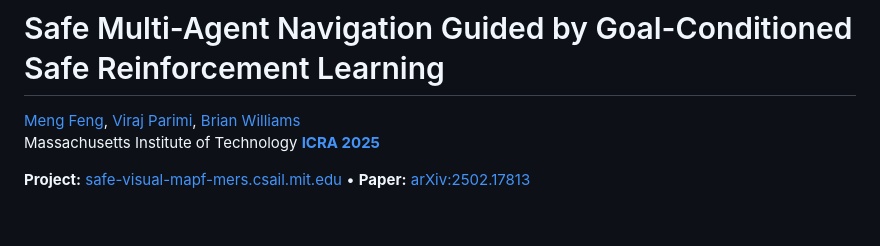
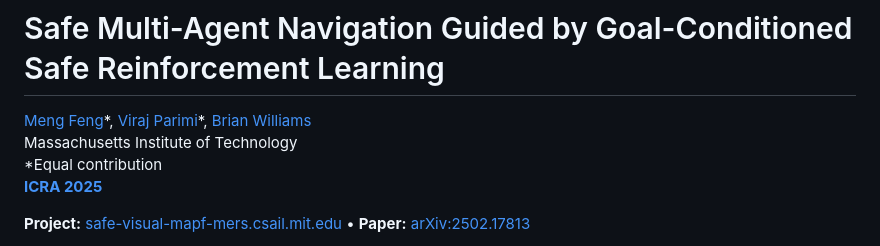
Before and after one commit to virajparimi/safe-visual-mapf, a Markdown page: README.md, the part around the change. Rendered like a GitHub page; blank space fills up the shorter version.

```diff
--- a/README.md
+++ b/README.md
@@ -1,7 +1,8 @@
 # Safe Multi-Agent Navigation Guided by Goal-Conditioned Safe Reinforcement Learning
 
-[Meng Feng](https://www.amazon.science/author/meng-feng), [Viraj Parimi](https://people.csail.mit.edu/vparimi/), [Brian Williams](https://www.csail.mit.edu/person/brian-williams)
+[Meng Feng](https://www.amazon.science/author/meng-feng)\*, [Viraj Parimi](https://people.csail.mit.edu/vparimi/)\*, [Brian Williams](https://www.csail.mit.edu/person/brian-williams)
 Massachusetts Institute of Technology
+\*Equal contribution
 **[ICRA 2025](https://2025.ieee-icra.org/)**
 
 **Project:** [safe-visual-mapf-mers.csail.mit.edu](https://safe-visual-mapf-mers.csail.mit.edu/) • **Paper:** [arXiv:2502.17813](https://arxiv.org/abs/2502.17813)
```
